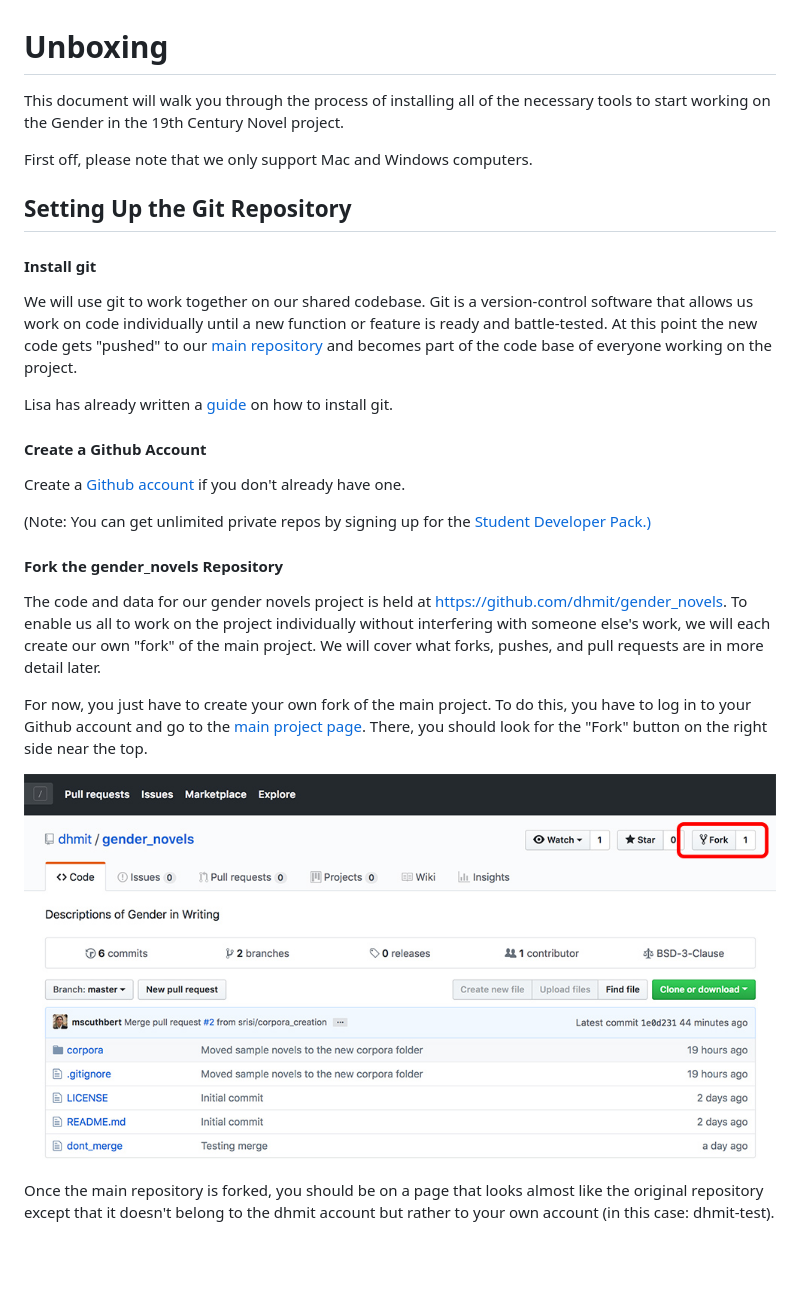
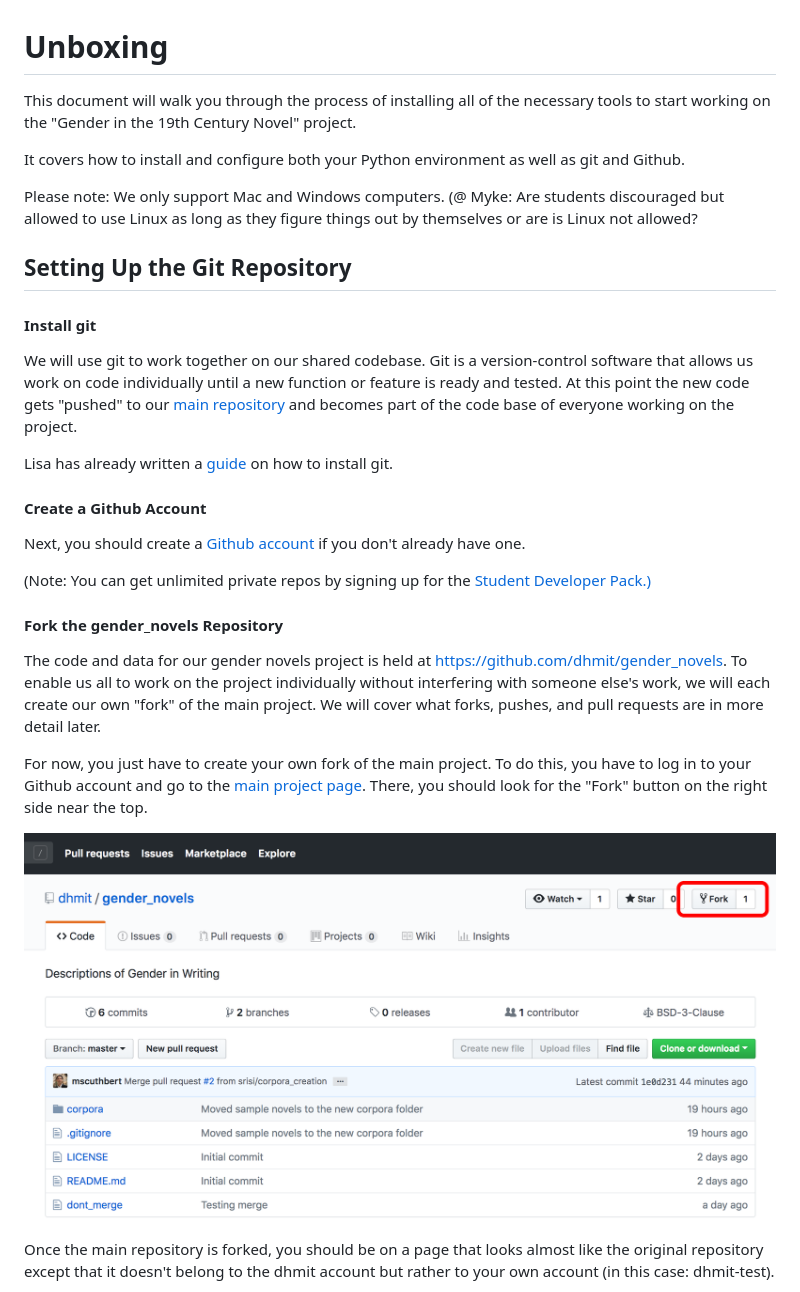
Before and after one commit to dhmit/gender_novels, a Markdown page: tutorials/unboxing.md, the part around the change. Rendered like a GitHub page; pictures changed too: tutorials/images/setup_fork_1.png (added), tutorials/images/unboxing_fork_1.jpg (deleted); blank space fills up the shorter version.

```diff
--- a/tutorials/unboxing.md
+++ b/tutorials/unboxing.md
@@ -1,9 +1,14 @@
 # Unboxing
 This document will walk you through the process of installing all of
-the necessary tools to start working on the Gender in the 19th Century
-Novel project.
+the necessary tools to start working on the "Gender in the 19th Century
+Novel" project.
 
-First off, please note that we only support Mac and Windows computers.
+It covers how to install and configure both your Python environment
+as well as git and Github.
+
+Please note: We only support Mac and Windows computers.
+(@ Myke: Are students discouraged but allowed to use Linux as long as
+they figure things out by themselves or are is Linux not allowed?
 
 
 ## Setting Up the Git Repository
@@ -11,7 +16,7 @@ First off, please note that we only support Mac and Windows computers.
 #### Install git
 We will use git to work together on our shared codebase. Git is a
 version-control software that allows us work on code individually until
-a new function or feature is ready and battle-tested. At this point the
+a new function or feature is ready and tested. At this point the
 new code gets "pushed" to our
 [main repository](https://github.com/dhmit/gender_novels) and becomes
 part of the code base of everyone working on the project.
@@ -21,8 +26,8 @@ Lisa has already written a
 on how to install git.
 
 #### Create a Github Account
-Create a [Github account](https://github.com/join) if you don't already
-have one.
+Next, you should create a [Github account](https://github.com/join) if
+you don't already have one.
 
 (Note: You can get unlimited private repos by signing up for the
 [Student Developer Pack.)](https://education.github.com/pack)
@@ -40,7 +45,7 @@ To do this, you have to log in to your Github account and go to the
 should look for the "Fork" button on the right side near the top.
 
 
-![](images/unboxing_fork_1.jpg?raw=true)
+![](images/setup_fork_1.png)
 
 Once the main repository is forked, you should be on a page that looks
 almost like the original repository except that it doesn't belong to the
```
Also changed, not shown: 2 other files.
